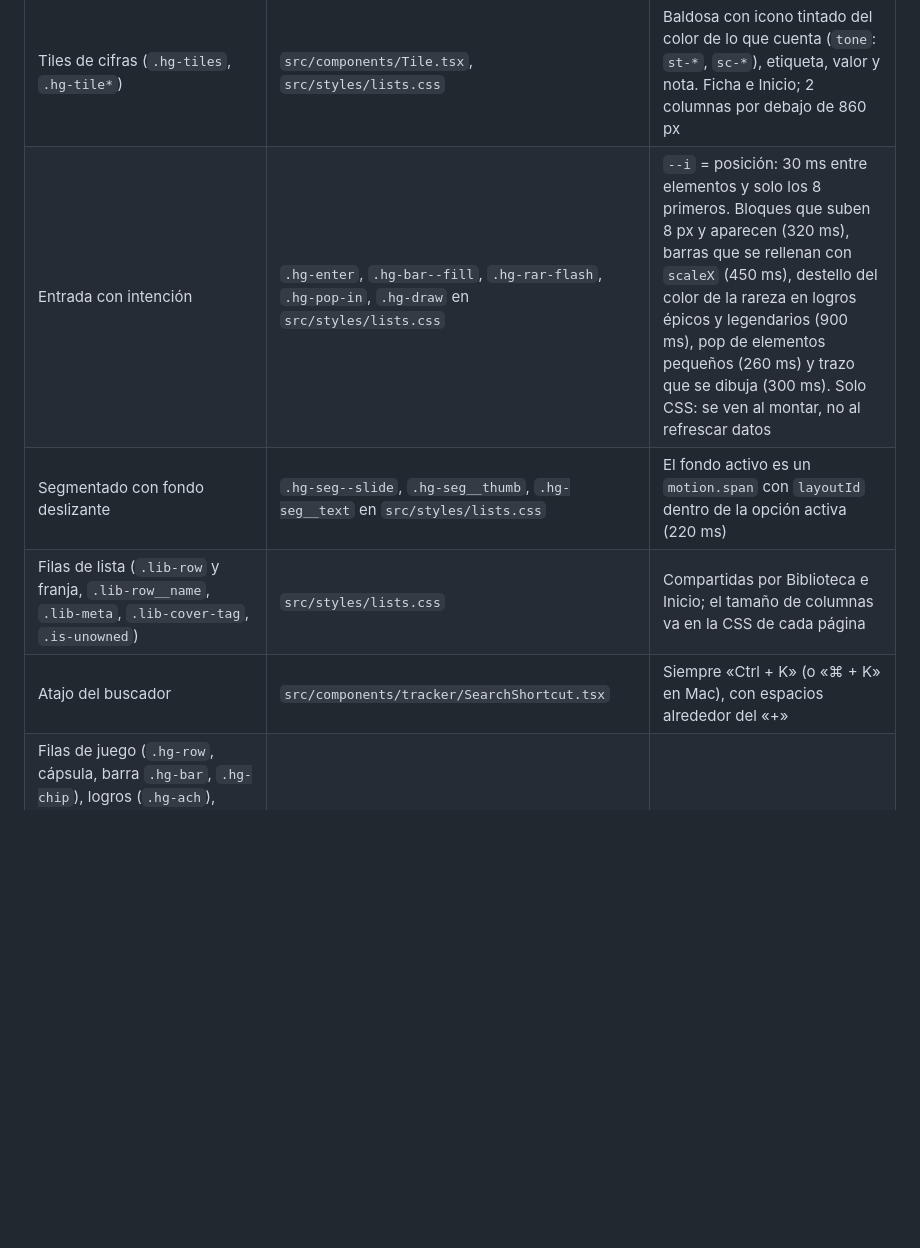
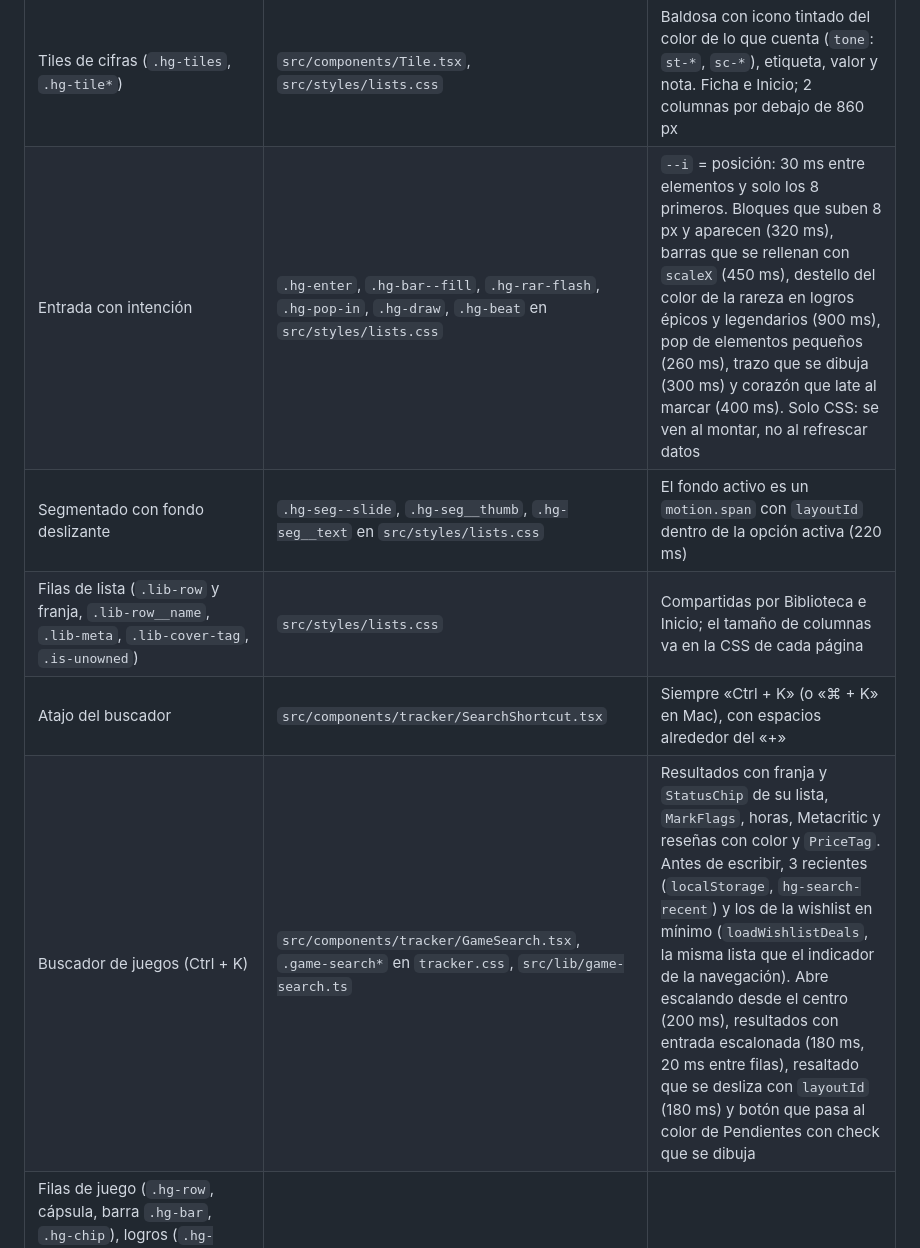
Before and after one commit to Diego-Mardomingo/HubGames, a Markdown page: docs/design-system.md, the part around the change. Rendered like a GitHub page; blank space fills up the shorter version.

Commit message:
docs(diseño): buscador hecho en la checklist y piezas nuevas en la guía
Co-Authored-By: Claude <noreply@anthropic.com>

```diff
--- a/docs/design-system.md
+++ b/docs/design-system.md
@@ -134,10 +134,11 @@ Una sola familia: **Onest** (`--font-body`, cargada con `next/font`). Los númer
 | Contador que salta | `src/components/AnimatedCount.tsx`, `.hg-count*` en `src/styles/lists.css` | Pop de la cápsula (300 ms) y cifra que entra desde abajo si sube o desde arriba si baja (220 ms); no se anima al montar. Para contadores de raíl, bandeja y tiles |
 | Cifra que cuenta | `src/components/CountUp.tsx` | Cuenta desde 0 al llegar (450 ms, ease-out) y luego salta como `AnimatedCount`; valor final para lectores de pantalla y en el servidor. Decimales y sufijo («h») como props. Tiles, atajos de listas, racha de JUDI |
 | Tiles de cifras (`.hg-tiles`, `.hg-tile*`) | `src/components/Tile.tsx`, `src/styles/lists.css` | Baldosa con icono tintado del color de lo que cuenta (`tone`: `st-*`, `sc-*`), etiqueta, valor y nota. Ficha e Inicio; 2 columnas por debajo de 860 px |
-| Entrada con intención | `.hg-enter`, `.hg-bar--fill`, `.hg-rar-flash`, `.hg-pop-in`, `.hg-draw` en `src/styles/lists.css` | `--i` = posición: 30 ms entre elementos y solo los 8 primeros. Bloques que suben 8 px y aparecen (320 ms), barras que se rellenan con `scaleX` (450 ms), destello del color de la rareza en logros épicos y legendarios (900 ms), pop de elementos pequeños (260 ms) y trazo que se dibuja (300 ms). Solo CSS: se ven al montar, no al refrescar datos |
+| Entrada con intención | `.hg-enter`, `.hg-bar--fill`, `.hg-rar-flash`, `.hg-pop-in`, `.hg-draw`, `.hg-beat` en `src/styles/lists.css` | `--i` = posición: 30 ms entre elementos y solo los 8 primeros. Bloques que suben 8 px y aparecen (320 ms), barras que se rellenan con `scaleX` (450 ms), destello del color de la rareza en logros épicos y legendarios (900 ms), pop de elementos pequeños (260 ms), trazo que se dibuja (300 ms) y corazón que late al marcar (400 ms). Solo CSS: se ven al montar, no al refrescar datos |
 | Segmentado con fondo deslizante | `.hg-seg--slide`, `.hg-seg__thumb`, `.hg-seg__text` en `src/styles/lists.css` | El fondo activo es un `motion.span` con `layoutId` dentro de la opción activa (220 ms) |
 | Filas de lista (`.lib-row` y franja, `.lib-row__name`, `.lib-meta`, `.lib-cover-tag`, `.is-unowned`) | `src/styles/lists.css` | Compartidas por Biblioteca e Inicio; el tamaño de columnas va en la CSS de cada página |
 | Atajo del buscador | `src/components/tracker/SearchShortcut.tsx` | Siempre «Ctrl + K» (o «⌘ + K» en Mac), con espacios alrededor del «+» |
+| Buscador de juegos (Ctrl + K) | `src/components/tracker/GameSearch.tsx`, `.game-search*` en `tracker.css`, `src/lib/game-search.ts` | Resultados con franja y `StatusChip` de su lista, `MarkFlags`, horas, Metacritic y reseñas con color y `PriceTag`. Antes de escribir, 3 recientes (`localStorage`, `hg-search-recent`) y los de la wishlist en mínimo (`loadWishlistDeals`, la misma lista que el indicador de la navegación). Abre escalando desde el centro (200 ms), resultados con entrada escalonada (180 ms, 20 ms entre filas), resaltado que se desliza con `layoutId` (180 ms) y botón que pasa al color de Pendientes con check que se dibuja |
 | Filas de juego (`.hg-row`, cápsula, barra `.hg-bar`, `.hg-chip`), logros (`.hg-ach`), control segmentado (`.hg-seg`), cabeceras de lista (`.hg-section`), pista de teclado (`.hg-keyhint`), tarjetas pequeñas (`.hg-card`), `.hg-icon-btn` | `src/styles/lists.css` | El cursor de selección vive aquí |
 | Diálogo, sheet, popover, select, pestañas, tooltip, badge, calendario | `src/styles/ui.css` + `src/components/ui/*` | Primitivas de Radix con CSS propio |
 | Lista navegable con ↑/↓ o j/k | `src/components/KeyboardList.tsx` | Las filas marcan su enlace con `data-row-link` |
```
Also changed, not shown: docs/rediseno-color.md (+2 -1 lines).
